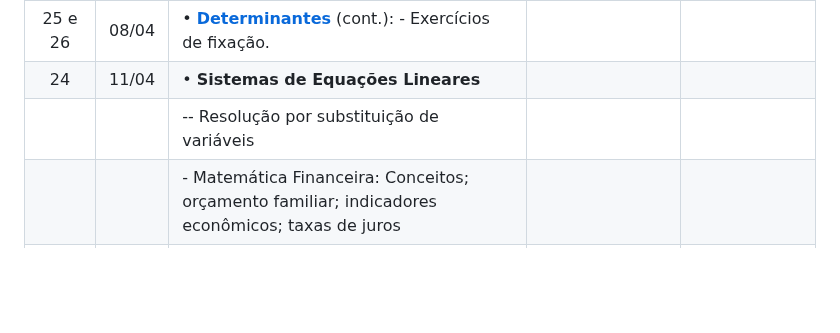
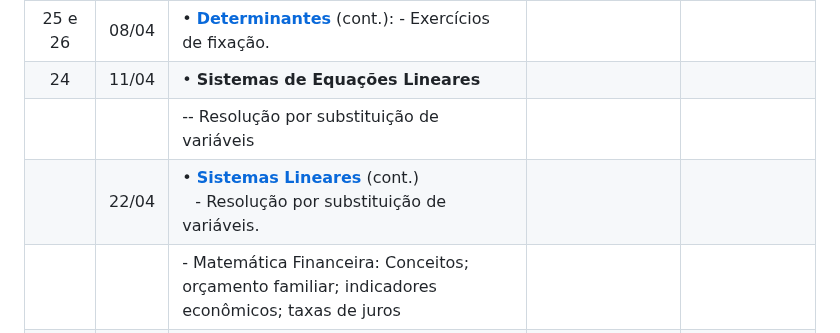
Before and after one commit to eduardo-ono/Matematica, a Markdown page: desenvolvimento-de-sistemas-mtec-pi/2025-2o-ano/README.md, the part around the change. GitHub-like rendering; blank space fills up the shorter version.

Commit message:
atualiza desenvolvimento-de-sistemas-mtec-pi/2025-2o-ano/README.md

```diff
--- a/desenvolvimento-de-sistemas-mtec-pi/2025-2o-ano/README.md
+++ b/desenvolvimento-de-sistemas-mtec-pi/2025-2o-ano/README.md
@@ -71,6 +71,7 @@ Carga horária: 120 horas-aula
 | 25 e 26 | 08/04 | &bull; [__Determinantes__] (cont.): - Exercícios de fixação. | | |
 |   24    | 11/04 | &bull; __Sistemas de Equações Lineares__ | | |
 |             |       | -- Resolução por substituição de variáveis | | |
+|         | 22/04 | &bull; [__Sistemas Lineares__] (cont.)<br>&ensp; - Resolução por substituição de variáveis. | | |
 |             |       | - Matemática Financeira: Conceitos; orçamento familiar; indicadores econômicos; taxas de juros | | |
 |             |       | -- Sistemas de Amortização e Noções de Fluxo de Caixa:<br>- Sistema de Amortização Contínua - SAC<br>--- Sistema de Amortização Francês - PRICE<br>--- Sistema de Amortização MISTO | | |
 |             |       | <h3>GEOMETRIA E MEDIDAS</h3> | | |
```
